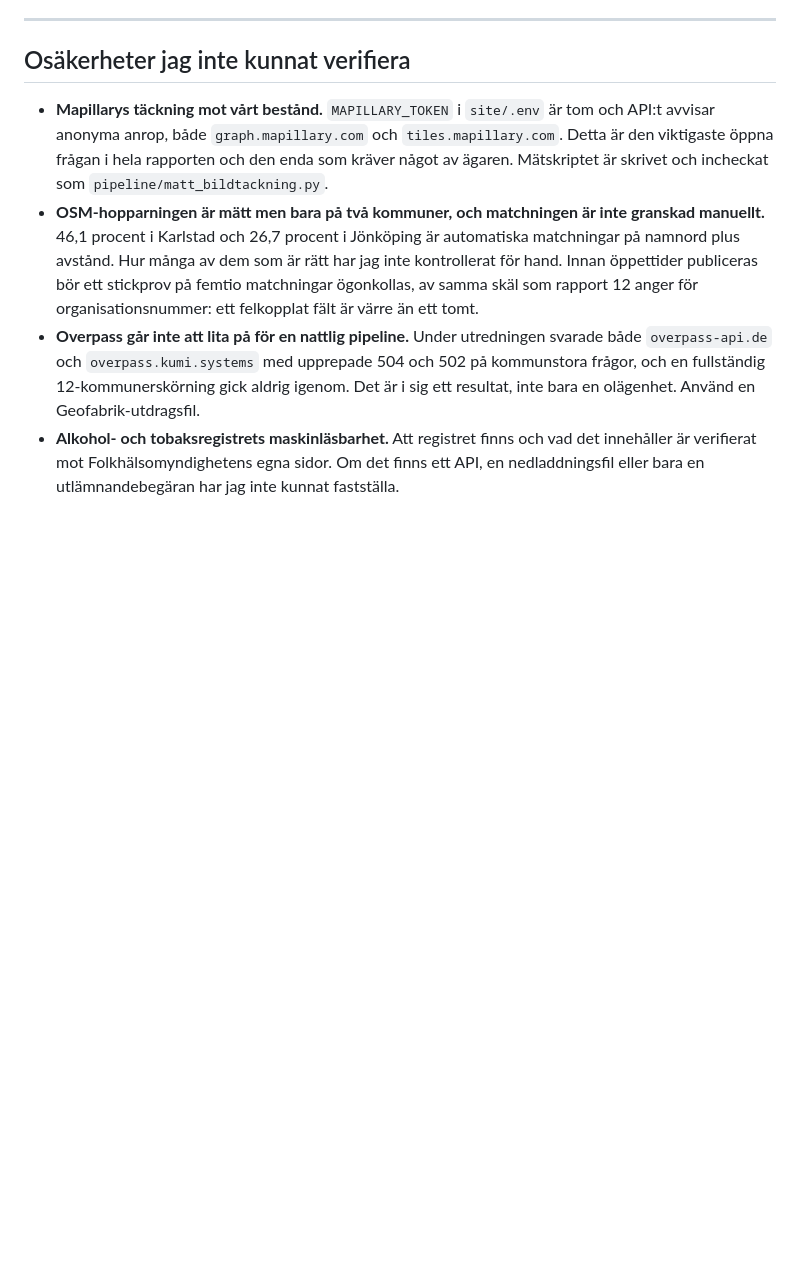
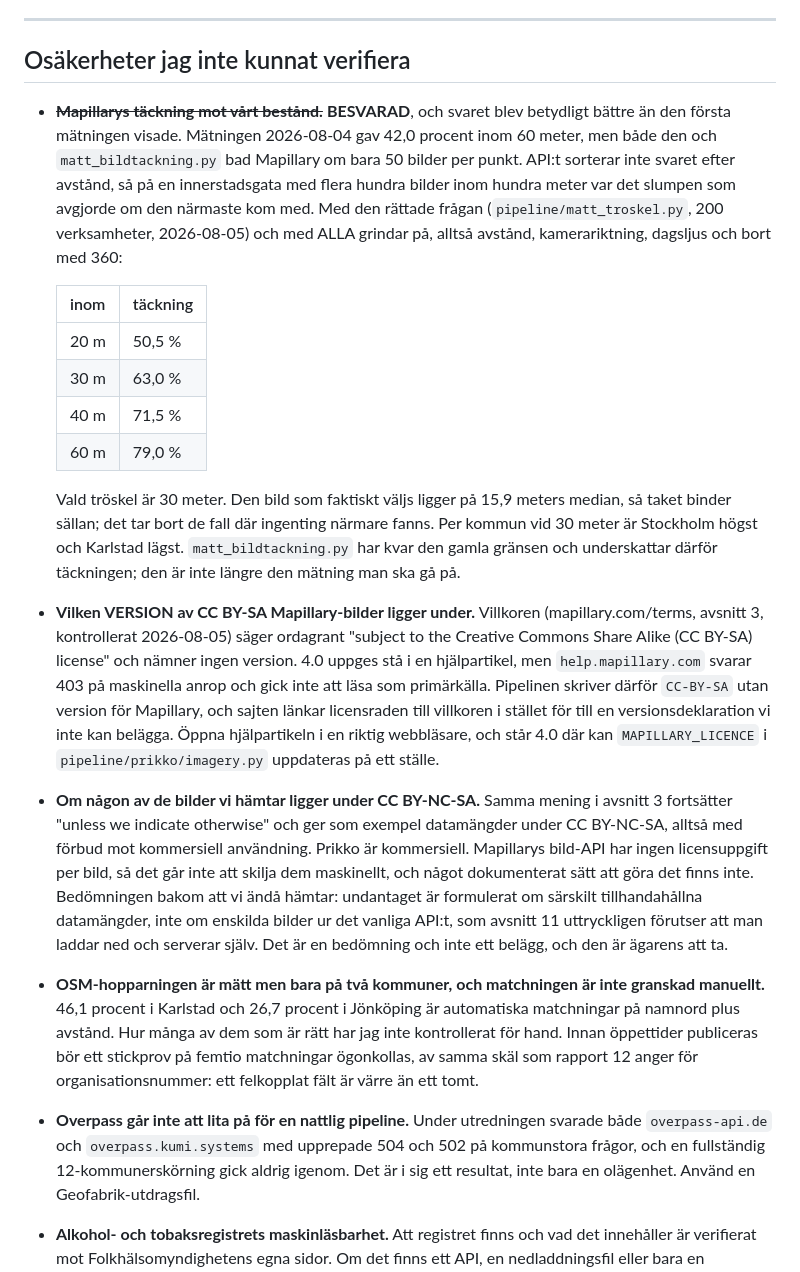
Before and after one commit to manserlandsson/prikko, a Markdown page: docs/13_bilder_och_verksamhetsdata.md, the part around the change. Drawn GitHub-style; blank space fills up the shorter version.

Commit message:
Rapportens öppna frågor om bilderna, besvarade och rättade
Täckningen var mätt med en fråga som bad om för få bilder och underskattade
därför kraftigt. Rätta siffror med alla grindar på, och en anteckning om att
matt_bildtackning.py har kvar den gamla gränsen och inte längre är den mätning
man ska gå på.

Två nya osäkerheter som ägaren måste känna till, båda från en kontroll av
villkoren 2026-08-05. Mapillary säger CC BY-SA utan att nämna någon version,
och hjälpartikeln som uppges säga 4.0 svarar 403 på maskinella anrop. Samma
mening undantar dessutom datamängder som kan ligga under CC BY-NC-SA, alltså
med förbud mot kommersiell användning, och API:t har ingen licensuppgift per
bild att skilja dem på.

```diff
--- a/docs/13_bilder_och_verksamhetsdata.md
+++ b/docs/13_bilder_och_verksamhetsdata.md
@@ -849,11 +849,45 @@ anrop per sidvisning, och inga 16 000 anrop per bygge.
 
 ## Osäkerheter jag inte kunnat verifiera
 
-- **Mapillarys täckning mot vårt bestånd.** `MAPILLARY_TOKEN` i `site/.env` är tom
-  och API:t avvisar anonyma anrop, både `graph.mapillary.com` och
-  `tiles.mapillary.com`. Detta är den viktigaste öppna frågan i hela rapporten och
-  den enda som kräver något av ägaren. Mätskriptet är skrivet och incheckat som
-  `pipeline/matt_bildtackning.py`.
+- ~~**Mapillarys täckning mot vårt bestånd.**~~ **BESVARAD**, och svaret blev
+  betydligt bättre än den första mätningen visade. Mätningen 2026-08-04 gav 42,0
+  procent inom 60 meter, men både den och `matt_bildtackning.py` bad Mapillary om
+  bara 50 bilder per punkt. API:t sorterar inte svaret efter avstånd, så på en
+  innerstadsgata med flera hundra bilder inom hundra meter var det slumpen som
+  avgjorde om den närmaste kom med. Med den rättade frågan
+  (`pipeline/matt_troskel.py`, 200 verksamheter, 2026-08-05) och med ALLA grindar
+  på, alltså avstånd, kamerariktning, dagsljus och bort med 360:
+
+  | inom | täckning |
+  |---|---|
+  | 20 m | 50,5 % |
+  | 30 m | 63,0 % |
+  | 40 m | 71,5 % |
+  | 60 m | 79,0 % |
+
+  Vald tröskel är 30 meter. Den bild som faktiskt väljs ligger på 15,9 meters
+  median, så taket binder sällan; det tar bort de fall där ingenting närmare
+  fanns. Per kommun vid 30 meter är Stockholm högst och Karlstad lägst.
+  `matt_bildtackning.py` har kvar den gamla gränsen och underskattar därför
+  täckningen; den är inte längre den mätning man ska gå på.
+- **Vilken VERSION av CC BY-SA Mapillary-bilder ligger under.** Villkoren
+  (mapillary.com/terms, avsnitt 3, kontrollerat 2026-08-05) säger ordagrant
+  "subject to the Creative Commons Share Alike (CC BY-SA) license" och nämner ingen
+  version. 4.0 uppges stå i en hjälpartikel, men `help.mapillary.com` svarar 403 på
+  maskinella anrop och gick inte att läsa som primärkälla. Pipelinen skriver därför
+  `CC-BY-SA` utan version för Mapillary, och sajten länkar licensraden till
+  villkoren i stället för till en versionsdeklaration vi inte kan belägga. Öppna
+  hjälpartikeln i en riktig webbläsare, och står 4.0 där kan `MAPILLARY_LICENCE` i
+  `pipeline/prikko/imagery.py` uppdateras på ett ställe.
+- **Om någon av de bilder vi hämtar ligger under CC BY-NC-SA.** Samma mening i
+  avsnitt 3 fortsätter "unless we indicate otherwise" och ger som exempel
+  datamängder under CC BY-NC-SA, alltså med förbud mot kommersiell användning.
+  Prikko är kommersiell. Mapillarys bild-API har ingen licensuppgift per bild, så
+  det går inte att skilja dem maskinellt, och något dokumenterat sätt att göra det
+  finns inte. Bedömningen bakom att vi ändå hämtar: undantaget är formulerat om
+  särskilt tillhandahållna datamängder, inte om enskilda bilder ur det vanliga
+  API:t, som avsnitt 11 uttryckligen förutser att man laddar ned och serverar
+  själv. Det är en bedömning och inte ett belägg, och den är ägarens att ta.
 - **OSM-hopparningen är mätt men bara på två kommuner, och matchningen är inte
   granskad manuellt.** 46,1 procent i Karlstad och 26,7 procent i Jönköping är
   automatiska matchningar på namnord plus avstånd. Hur många av dem som är rätt har
```
